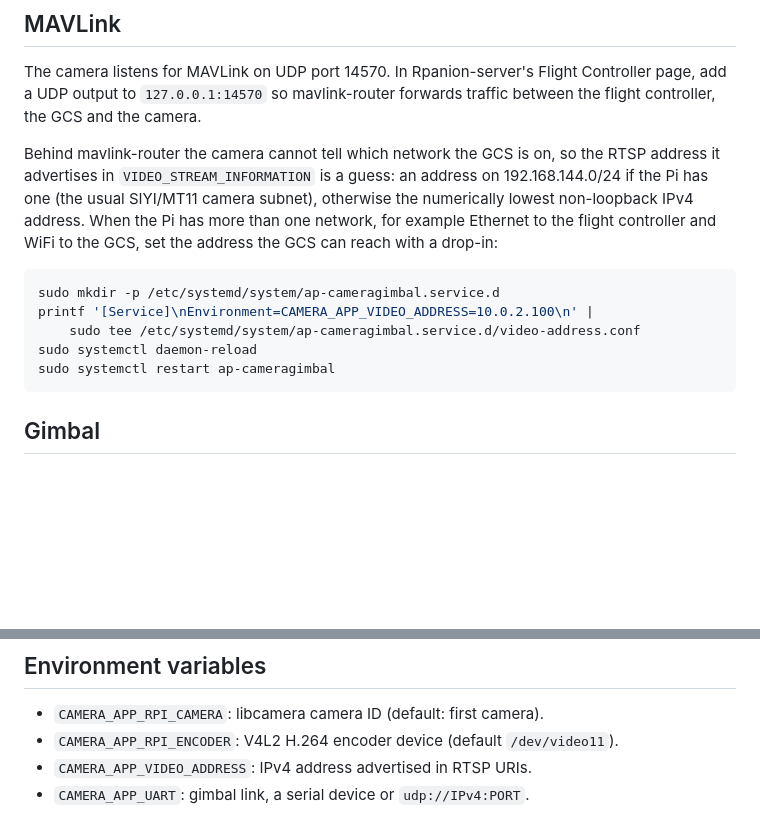
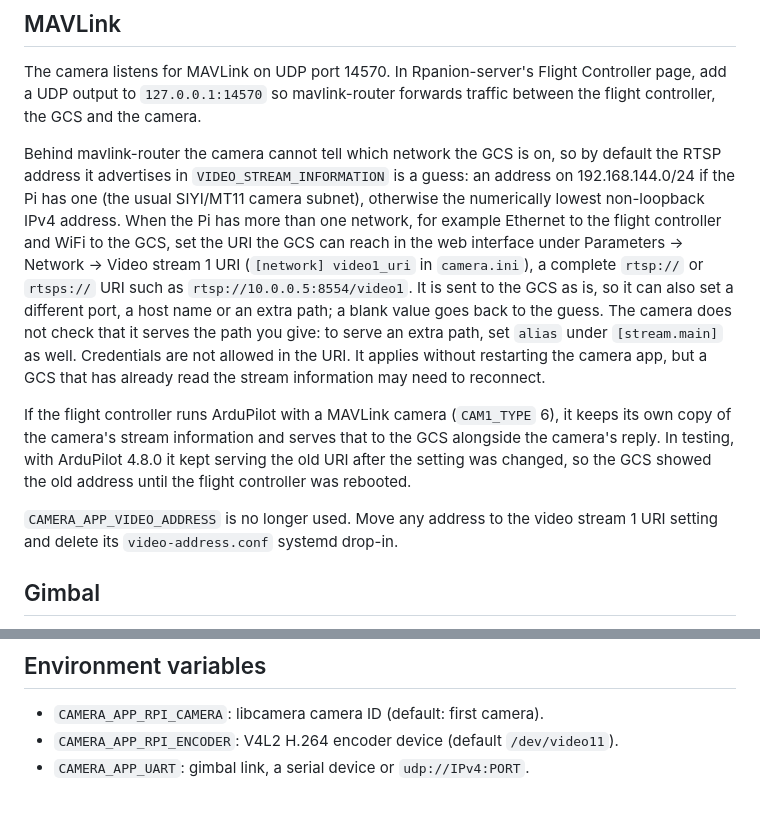
Before and after one commit to ArduPilot/AP_CameraGimbal, a Markdown page: packaging/rpi_libcam_caddx/README.md, 2 parts joined by grey strips. GitHub-like rendering; blank space fills up the shorter version.

Commit message:
rpi_libcam_caddx: document the video stream 1 URI setting
CAMERA_APP_VIDEO_ADDRESS is no longer used. Note that an ArduPilot
flight controller with a MAVLink camera can keep serving the old URI to
the GCS until it is rebooted.

Co-Authored-By: Claude Sonnet 5.5 <noreply@anthropic.com>

````diff
--- a/packaging/rpi_libcam_caddx/README.md
+++ b/packaging/rpi_libcam_caddx/README.md
@@ -110,19 +110,28 @@ Flight Controller page, add a UDP output to `127.0.0.1:14570` so mavlink-router
 forwards traffic between the flight controller, the GCS and the camera.
 
 Behind mavlink-router the camera cannot tell which network the GCS is on, so
-the RTSP address it advertises in `VIDEO_STREAM_INFORMATION` is a guess: an
-address on 192.168.144.0/24 if the Pi has one (the usual SIYI/MT11 camera
-subnet), otherwise the numerically lowest non-loopback IPv4 address. When the
-Pi has more than one network, for example Ethernet to the flight controller
-and WiFi to the GCS, set the address the GCS can reach with a drop-in:
+by default the RTSP address it advertises in `VIDEO_STREAM_INFORMATION` is a
+guess: an address on 192.168.144.0/24 if the Pi has one (the usual SIYI/MT11
+camera subnet), otherwise the numerically lowest non-loopback IPv4 address.
+When the Pi has more than one network, for example Ethernet to the flight
+controller and WiFi to the GCS, set the URI the GCS can reach in the web
+interface under Parameters → Network → Video stream 1 URI (`[network]
+video1_uri` in `camera.ini`), a complete `rtsp://` or `rtsps://` URI such as
+`rtsp://10.0.0.5:8554/video1`. It is sent to the GCS as is, so it can also set a
+different port, a host name or an extra path; a blank value goes back to the
+guess. The camera does not check that it serves the path you give: to serve an
+extra path, set `alias` under `[stream.main]` as well. Credentials are not
+allowed in the URI. It applies without restarting the camera app, but a GCS
+that has already read the stream information may need to reconnect.
 
-```sh
-sudo mkdir -p /etc/systemd/system/ap-cameragimbal.service.d
-printf '[Service]\nEnvironment=CAMERA_APP_VIDEO_ADDRESS=10.0.2.100\n' |
-    sudo tee /etc/systemd/system/ap-cameragimbal.service.d/video-address.conf
-sudo systemctl daemon-reload
-sudo systemctl restart ap-cameragimbal
-```
+If the flight controller runs ArduPilot with a MAVLink camera (`CAM1_TYPE` 6),
+it keeps its own copy of the camera's stream information and serves that to
+the GCS alongside the camera's reply. In testing, with ArduPilot 4.8.0 it kept
+serving the old URI after the setting was changed, so the GCS showed the old
+address until the flight controller was rebooted.
+
+`CAMERA_APP_VIDEO_ADDRESS` is no longer used. Move any address to the video stream 1 URI
+setting and delete its `video-address.conf` systemd drop-in.
 
 ## Gimbal
 
@@ -165,5 +174,4 @@ set `MNT1_TYPE = 0` so only the camera reports the gimbal.
 
 - `CAMERA_APP_RPI_CAMERA`: libcamera camera ID (default: first camera).
 - `CAMERA_APP_RPI_ENCODER`: V4L2 H.264 encoder device (default `/dev/video11`).
-- `CAMERA_APP_VIDEO_ADDRESS`: IPv4 address advertised in RTSP URIs.
 - `CAMERA_APP_UART`: gimbal link, a serial device or `udp://IPv4:PORT`.
````
